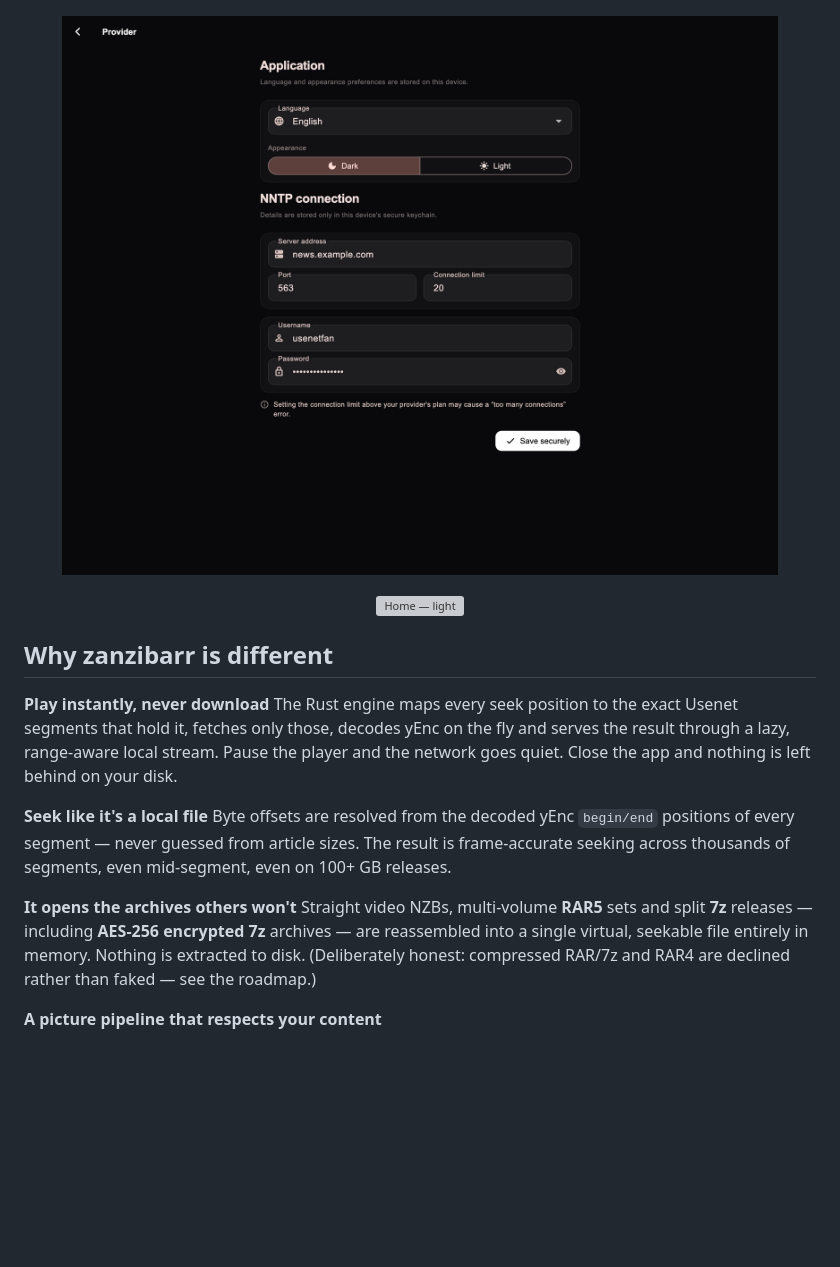
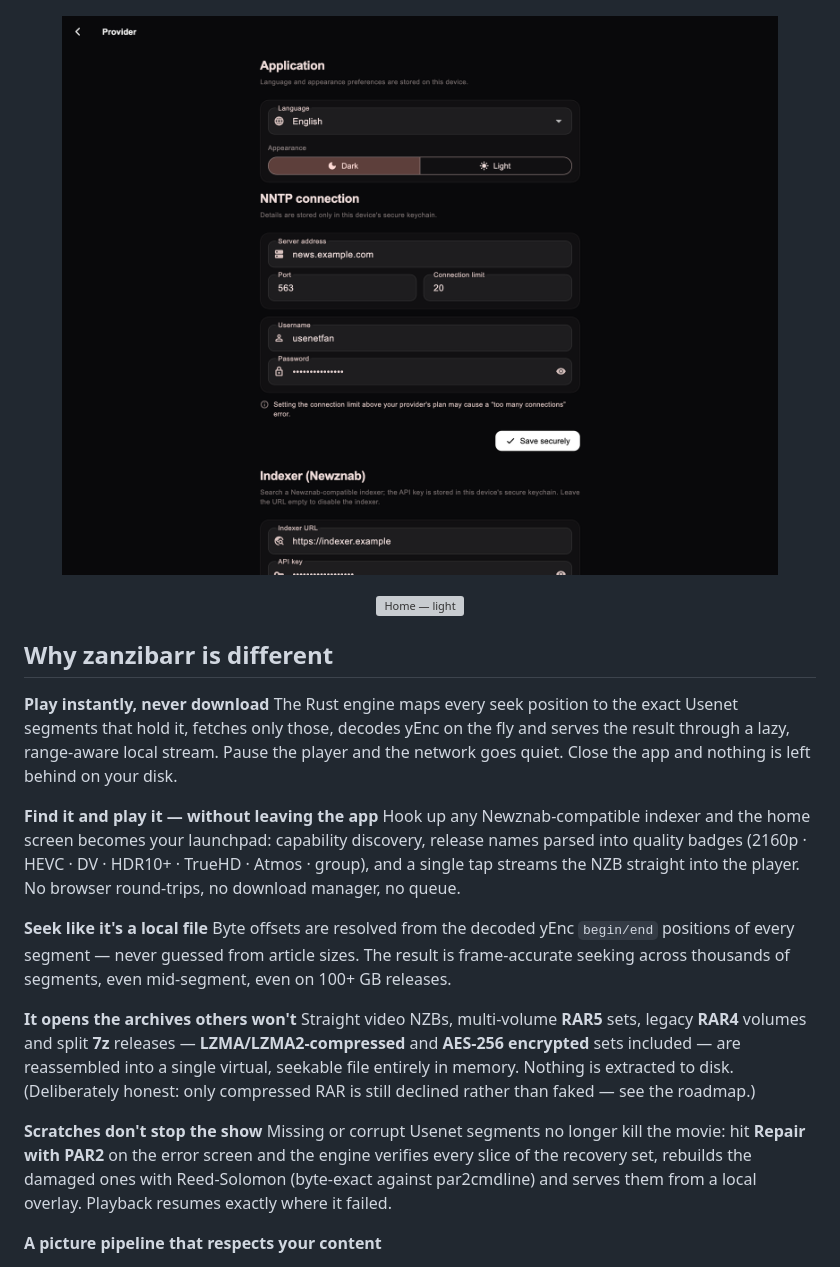
Before and after one commit to envermeister/zanzibarr, a Markdown page: README.md, the part around one of its changes. GitHub-like rendering; pictures changed too: docs/screenshots/settings.png; folded sections open; blank space fills up the shorter version; grey boxes are pictures that could not be loaded.

```diff
--- a/README.md
+++ b/README.md
@@ -48,11 +49,17 @@ zanzibarr turns Usenet into your personal streaming library. Point it at any `.n
 **Play instantly, never download**
 The Rust engine maps every seek position to the exact Usenet segments that hold it, fetches only those, decodes yEnc on the fly and serves the result through a lazy, range-aware local stream. Pause the player and the network goes quiet. Close the app and nothing is left behind on your disk.
 
+**Find it and play it — without leaving the app**
+Hook up any Newznab-compatible indexer and the home screen becomes your launchpad: capability discovery, release names parsed into quality badges (2160p · HEVC · DV · HDR10+ · TrueHD · Atmos · group), and a single tap streams the NZB straight into the player. No browser round-trips, no download manager, no queue.
+
 **Seek like it's a local file**
 Byte offsets are resolved from the decoded yEnc `begin/end` positions of every segment — never guessed from article sizes. The result is frame-accurate seeking across thousands of segments, even mid-segment, even on 100+ GB releases.
 
 **It opens the archives others won't**
-Straight video NZBs, multi-volume **RAR5** sets and split **7z** releases — including **AES-256 encrypted 7z** archives — are reassembled into a single virtual, seekable file entirely in memory. Nothing is extracted to disk. (Deliberately honest: compressed RAR/7z and RAR4 are declined rather than faked — see the roadmap.)
+Straight video NZBs, multi-volume **RAR5** sets, legacy **RAR4** volumes and split **7z** releases — **LZMA/LZMA2-compressed** and **AES-256 encrypted** sets included — are reassembled into a single virtual, seekable file entirely in memory. Nothing is extracted to disk. (Deliberately honest: only compressed RAR is still declined rather than faked — see the roadmap.)
+
+**Scratches don't stop the show**
+Missing or corrupt Usenet segments no longer kill the movie: hit **Repair with PAR2** on the error screen and the engine verifies every slice of the recovery set, rebuilds the damaged ones with Reed-Solomon (byte-exact against par2cmdline) and serves them from a local overlay. Playback resumes exactly where it failed.
 
 **A picture pipeline that respects your content**
 - Dynamic range selector that adapts to the file: **SDR · HDR · HDR10 · Dolby Vision** — modes the content doesn't carry stay visibly disabled, so you always know exactly what you're watching.
```
Also changed, not shown: other parts of README.md (+1 -0 lines), docs/screenshots/search.png (added), 5 other files.
